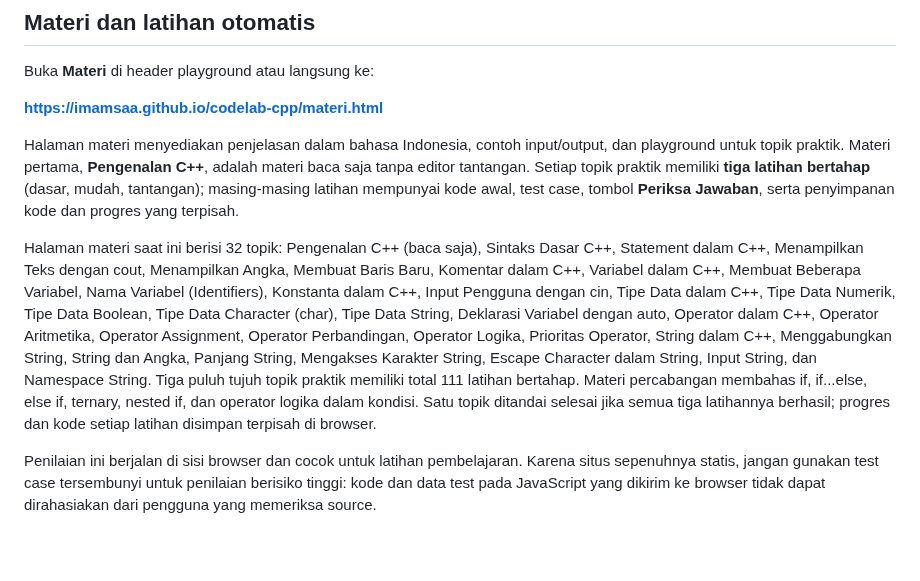
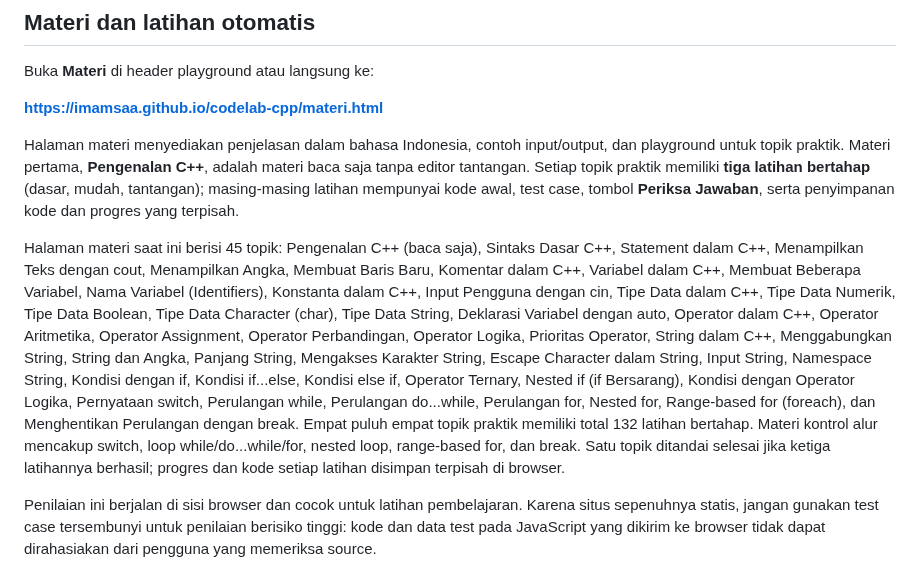
Before and after one commit to Imamsaa/codelab-cpp, a Markdown page: README.md, the part around the change. Rendered like a GitHub page; blank space fills up the shorter version.

Commit message:
docs: document C++ switch and loop lessons

```diff
--- a/README.md
+++ b/README.md
@@ -32,7 +32,7 @@ Buka **Materi** di header playground atau langsung ke:
 
 Halaman materi menyediakan penjelasan dalam bahasa Indonesia, contoh input/output, dan playground untuk topik praktik. Materi pertama, **Pengenalan C++**, adalah materi baca saja tanpa editor tantangan. Setiap topik praktik memiliki **tiga latihan bertahap** (dasar, mudah, tantangan); masing-masing latihan mempunyai kode awal, test case, tombol **Periksa Jawaban**, serta penyimpanan kode dan progres yang terpisah.
 
-Halaman materi saat ini berisi 32 topik: Pengenalan C++ (baca saja), Sintaks Dasar C++, Statement dalam C++, Menampilkan Teks dengan cout, Menampilkan Angka, Membuat Baris Baru, Komentar dalam C++, Variabel dalam C++, Membuat Beberapa Variabel, Nama Variabel (Identifiers), Konstanta dalam C++, Input Pengguna dengan cin, Tipe Data dalam C++, Tipe Data Numerik, Tipe Data Boolean, Tipe Data Character (char), Tipe Data String, Deklarasi Variabel dengan auto, Operator dalam C++, Operator Aritmetika, Operator Assignment, Operator Perbandingan, Operator Logika, Prioritas Operator, String dalam C++, Menggabungkan String, String dan Angka, Panjang String, Mengakses Karakter String, Escape Character dalam String, Input String, dan Namespace String. Tiga puluh tujuh topik praktik memiliki total 111 latihan bertahap. Materi percabangan membahas if, if...else, else if, ternary, nested if, dan operator logika dalam kondisi. Satu topik ditandai selesai jika semua tiga latihannya berhasil; progres dan kode setiap latihan disimpan terpisah di browser.
+Halaman materi saat ini berisi 45 topik: Pengenalan C++ (baca saja), Sintaks Dasar C++, Statement dalam C++, Menampilkan Teks dengan cout, Menampilkan Angka, Membuat Baris Baru, Komentar dalam C++, Variabel dalam C++, Membuat Beberapa Variabel, Nama Variabel (Identifiers), Konstanta dalam C++, Input Pengguna dengan cin, Tipe Data dalam C++, Tipe Data Numerik, Tipe Data Boolean, Tipe Data Character (char), Tipe Data String, Deklarasi Variabel dengan auto, Operator dalam C++, Operator Aritmetika, Operator Assignment, Operator Perbandingan, Operator Logika, Prioritas Operator, String dalam C++, Menggabungkan String, String dan Angka, Panjang String, Mengakses Karakter String, Escape Character dalam String, Input String, Namespace String, Kondisi dengan if, Kondisi if...else, Kondisi else if, Operator Ternary, Nested if (if Bersarang), Kondisi dengan Operator Logika, Pernyataan switch, Perulangan while, Perulangan do...while, Perulangan for, Nested for, Range-based for (foreach), dan Menghentikan Perulangan dengan break. Empat puluh empat topik praktik memiliki total 132 latihan bertahap. Materi kontrol alur mencakup switch, loop while/do...while/for, nested loop, range-based for, dan break. Satu topik ditandai selesai jika ketiga latihannya berhasil; progres dan kode setiap latihan disimpan terpisah di browser.
 
 Penilaian ini berjalan di sisi browser dan cocok untuk latihan pembelajaran. Karena situs sepenuhnya statis, jangan gunakan test case tersembunyi untuk penilaian berisiko tinggi: kode dan data test pada JavaScript yang dikirim ke browser tidak dapat dirahasiakan dari pengguna yang memeriksa source.
 
```
